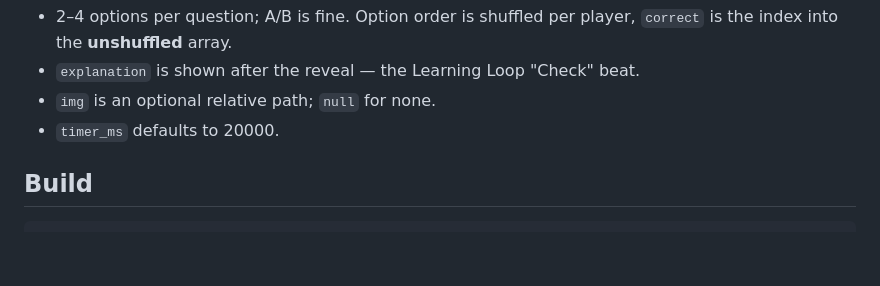
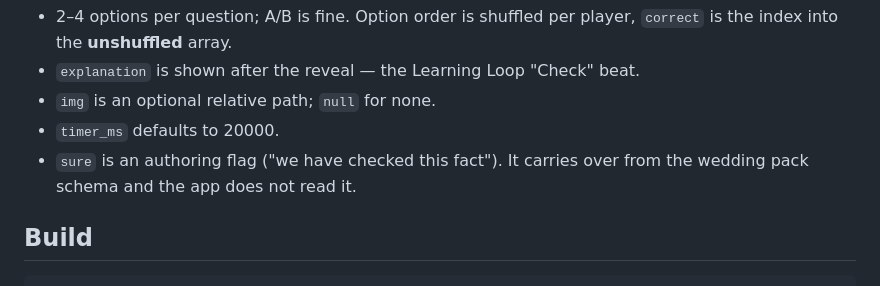
Before and after one commit to tigerraph/dm-quiz, a Markdown page: README.md, the part around the change. GitHub-like rendering; blank space fills up the shorter version.

Commit message:
Note that the pack schema's sure flag is authoring metadata, not behaviour

```diff
--- a/README.md
+++ b/README.md
@@ -64,6 +64,8 @@ Pack schema:
 - `explanation` is shown after the reveal — the Learning Loop "Check" beat.
 - `img` is an optional relative path; `null` for none.
 - `timer_ms` defaults to 20000.
+- `sure` is an authoring flag ("we have checked this fact"). It carries over
+  from the wedding pack schema and the app does not read it.
 
 ## Build
 
```
